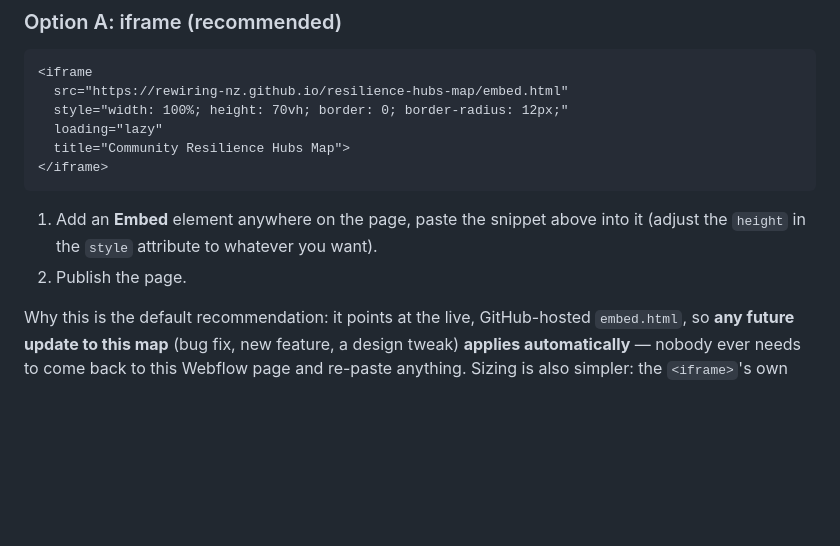
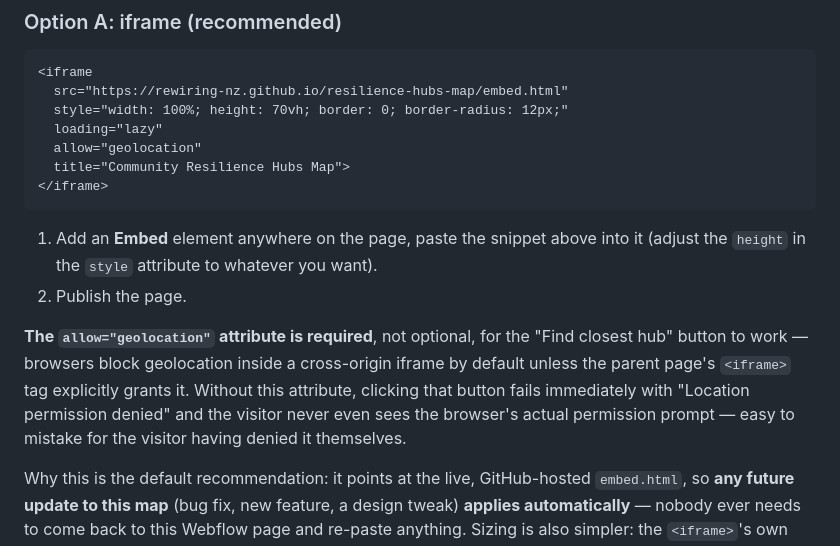
Before and after one commit to rewiring-nz/resilience-hubs-map, a Markdown page: README.md, the part around the change. Drawn GitHub-style; blank space fills up the shorter version.

````diff
--- a/README.md
+++ b/README.md
@@ -183,6 +183,7 @@ Two ways to add this map to a page — pick one:
   src="https://rewiring-nz.github.io/resilience-hubs-map/embed.html"
   style="width: 100%; height: 70vh; border: 0; border-radius: 12px;"
   loading="lazy"
+  allow="geolocation"
   title="Community Resilience Hubs Map">
 </iframe>
 ```
@@ -191,6 +192,14 @@ Two ways to add this map to a page — pick one:
    above into it (adjust the `height` in the `style` attribute to
    whatever you want).
 2. Publish the page.
+
+**The `allow="geolocation"` attribute is required**, not optional, for
+the "Find closest hub" button to work — browsers block geolocation
+inside a cross-origin iframe by default unless the parent page's
+`<iframe>` tag explicitly grants it. Without this attribute, clicking
+that button fails immediately with "Location permission denied" and
+the visitor never even sees the browser's actual permission prompt —
+easy to mistake for the visitor having denied it themselves.
 
 Why this is the default recommendation: it points at the live,
 GitHub-hosted `embed.html`, so **any future update to this map** (bug
````
Also changed, not shown: CLAUDE.md (+18 -0 lines).
